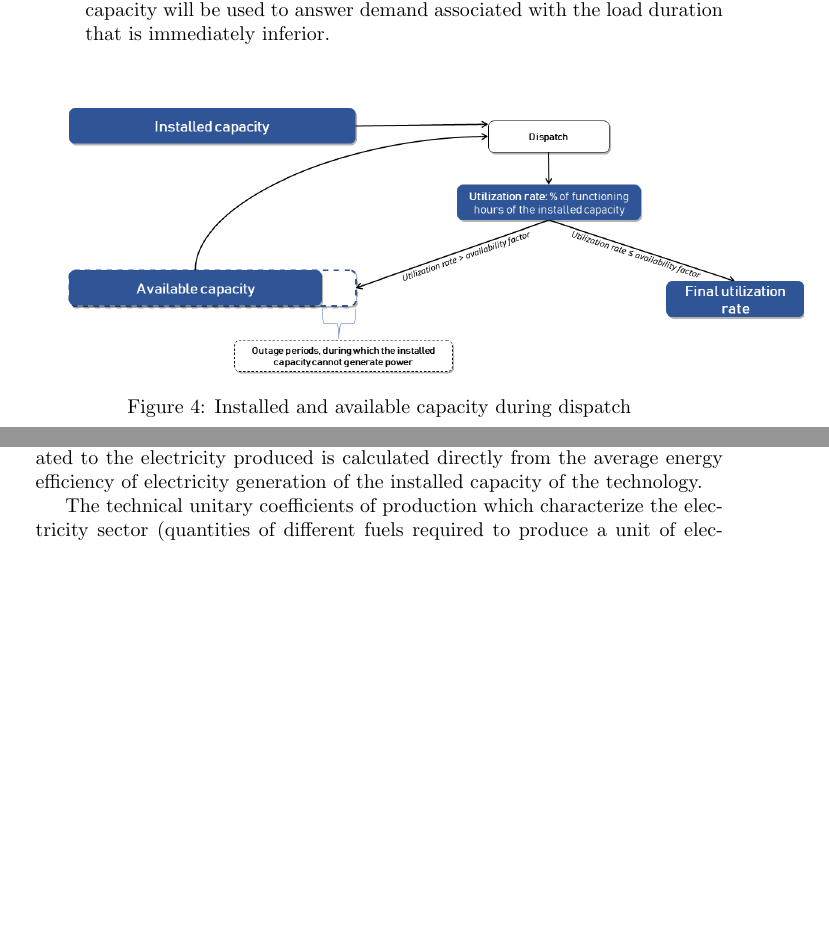
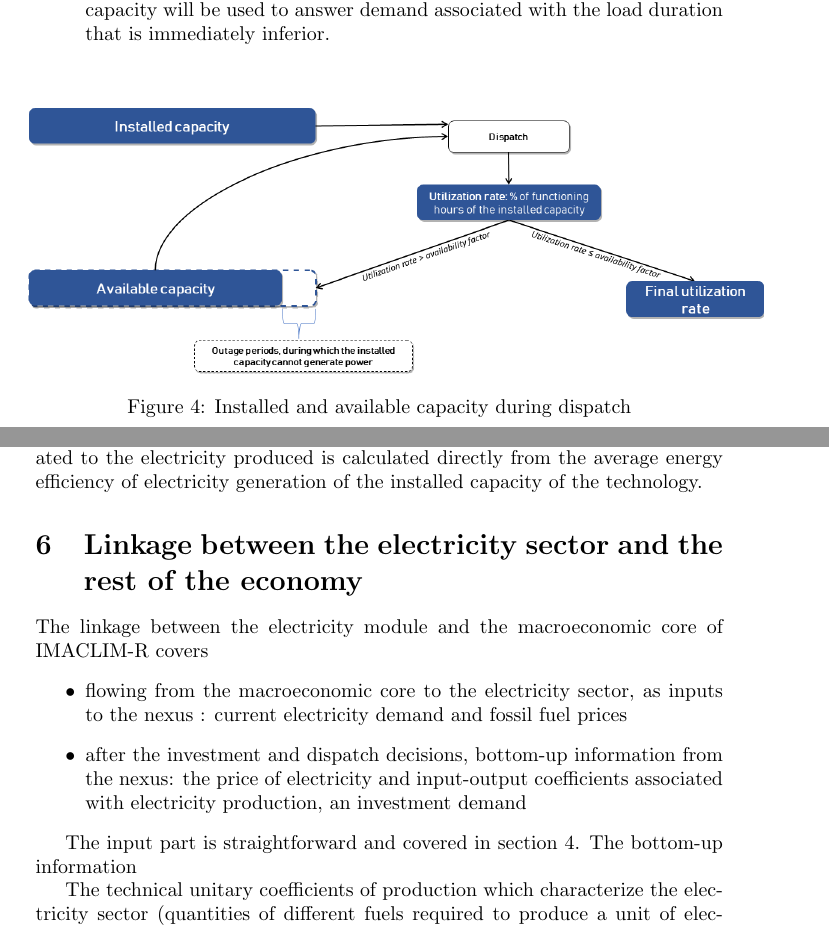
Before and after one commit to tbriera/doc_IMC, a LaTeX document (main.tex, which reads nexus_elec.tex): two parts of pages 13 and 14 of 16 before the commit and two parts of pages 13 and 14 of 17 after it, joined at a grey line, cut so that both start at the same text, the shorter picture padded with empty space. Compiled offline with pdfLaTeX.

Commit message:
Starting to write section 5 on the linkage between the elec sec and the rest of the econ

```diff
--- a/nexus_elec.tex
+++ b/nexus_elec.tex
@@ -305,8 +305,7 @@ In practice, this means that for each load band (starting with the lower band),
 \end{itemize}
 
 \begin{figure}[H]
-    \includegraphics[scale=0.4]{figures&tables/availb.png}
-    \centering
+    \centerline{\includegraphics[scale=0.4]{figures&tables/availb.png}}
     \caption{Installed and available capacity during dispatch}
     \label{fig:avail}
 \end{figure}
@@ -315,6 +314,17 @@ In practice, this means that for each load band (starting with the lower band),
 This production cost minimization program allows associating an average annual utilization period (in hours) in each region $k$ and for each technology. For conventional technologies, the utilization rate (the average functioning time of the installed capacity over the 8760 hours of the year) cannot exceed the availability factor. When this occurs for some technologies (e.g. coal units would run 100\% of the time according to the dispatch procedure, while their availability factor is 85\%), we introduce an available capacity variable to account for outages and maintenance, and perform the dispatch again as shown on Figure \ref{fig:avail}.
 
 For conventional technologies using fossil fuels, the fuel consumption associated to the electricity produced is calculated directly from the average energy efficiency of electricity generation of the installed capacity of the technology.
+
+\section{Linkage between the electricity sector and the rest of the economy}
+
+The linkage between the electricity module and the macroeconomic core of IMACLIM-R covers
+\begin{itemize}
+    \item flowing from the macroeconomic core to the electricity sector, as inputs to the nexus : current electricity demand and fossil fuel prices
+    \item after the investment and dispatch decisions, bottom-up information from the nexus: the price of electricity and input-output coefficients associated with electricity production, an investment demand
+\end{itemize}
+
+The input part is straightforward and covered in section 4. The bottom-up information
+
 
 The technical unitary coefficients of production which characterize the electricity sector (quantities of different fuels required to produce a unit of electricity) are determined for coal, gas and liquid fuels by equations \ref{eqn:IC1}, \ref{eqn:IC2}, and  \ref{eqn:IC3}.
 
```
Also changed, not shown: nexus_elec.tex (8 more changed lines).
